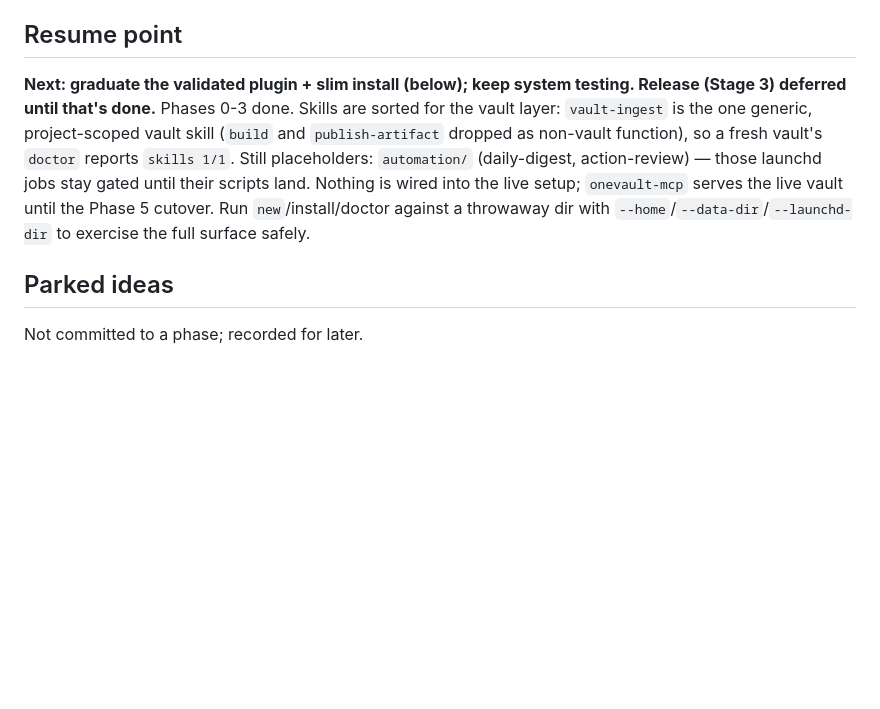
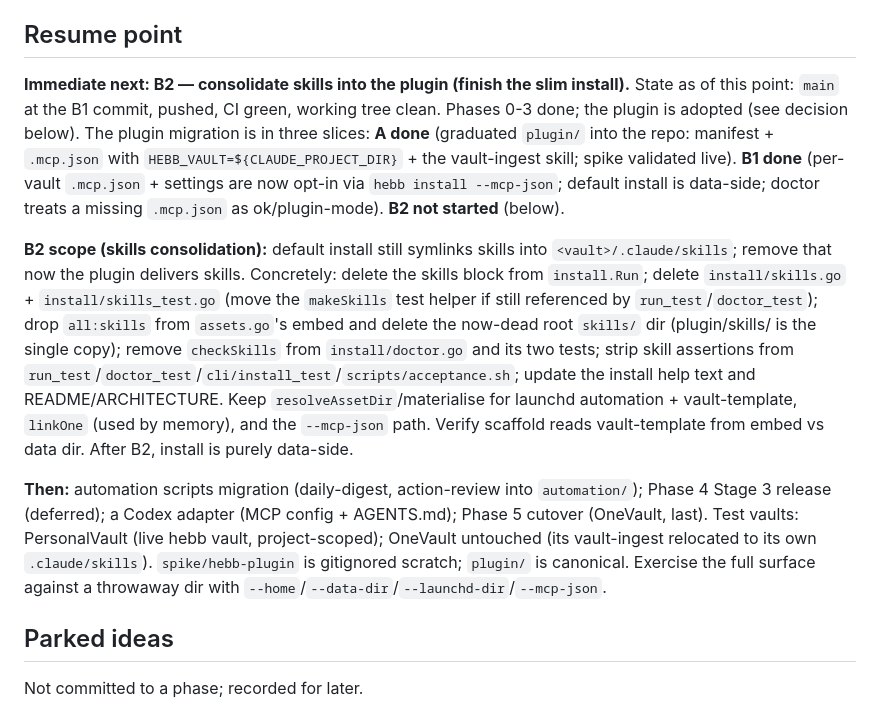
Before and after one commit to cizer/hebb, a Markdown page: PLAN.md, the part around the change. Rendered like a GitHub page; blank space fills up the shorter version.

Commit message:
docs: compaction handoff - record B2 as the precise next step
Rewrite PLAN's resume point as a durable handoff: current state (plugin
adopted; A + B1 done, pushed, CI green), and the concrete B2 scope
(consolidate skills into the plugin, finish slimming install) with the
file-level removal list, so the work can be resumed cold.

Co-Authored-By: Claude Opus 4.8 (1M context) <noreply@anthropic.com>

```diff
--- a/PLAN.md
+++ b/PLAN.md
@@ -57,7 +57,11 @@ workflow in `.github/workflows/ci.yml`.
 
 ## Resume point
 
-**Next: graduate the validated plugin + slim install (below); keep system testing. Release (Stage 3) deferred until that's done.** Phases 0-3 done. Skills are sorted for the vault layer: `vault-ingest` is the one generic, project-scoped vault skill (`build` and `publish-artifact` dropped as non-vault function), so a fresh vault's `doctor` reports `skills 1/1`. Still placeholders: `automation/` (daily-digest, action-review) — those launchd jobs stay gated until their scripts land. Nothing is wired into the live setup; `onevault-mcp` serves the live vault until the Phase 5 cutover. Run `new`/install/doctor against a throwaway dir with `--home`/`--data-dir`/`--launchd-dir` to exercise the full surface safely.
+**Immediate next: B2 — consolidate skills into the plugin (finish the slim install).** State as of this point: `main` at the B1 commit, pushed, CI green, working tree clean. Phases 0-3 done; the plugin is adopted (see decision below). The plugin migration is in three slices: **A done** (graduated `plugin/` into the repo: manifest + `.mcp.json` with `HEBB_VAULT=${CLAUDE_PROJECT_DIR}` + the vault-ingest skill; spike validated live). **B1 done** (per-vault `.mcp.json` + settings are now opt-in via `hebb install --mcp-json`; default install is data-side; doctor treats a missing `.mcp.json` as ok/plugin-mode). **B2 not started** (below).
+
+**B2 scope (skills consolidation):** default install still symlinks skills into `<vault>/.claude/skills`; remove that now the plugin delivers skills. Concretely: delete the skills block from `install.Run`; delete `install/skills.go` + `install/skills_test.go` (move the `makeSkills` test helper if still referenced by `run_test`/`doctor_test`); drop `all:skills` from `assets.go`'s embed and delete the now-dead root `skills/` dir (plugin/skills/ is the single copy); remove `checkSkills` from `install/doctor.go` and its two tests; strip skill assertions from `run_test`/`doctor_test`/`cli/install_test`/`scripts/acceptance.sh`; update the install help text and README/ARCHITECTURE. Keep `resolveAssetDir`/materialise for launchd automation + vault-template, `linkOne` (used by memory), and the `--mcp-json` path. Verify scaffold reads vault-template from embed vs data dir. After B2, install is purely data-side.
+
+**Then:** automation scripts migration (daily-digest, action-review into `automation/`); Phase 4 Stage 3 release (deferred); a Codex adapter (MCP config + AGENTS.md); Phase 5 cutover (OneVault, last). Test vaults: PersonalVault (live hebb vault, project-scoped); OneVault untouched (its vault-ingest relocated to its own `.claude/skills`). `spike/hebb-plugin` is gitignored scratch; `plugin/` is canonical. Exercise the full surface against a throwaway dir with `--home`/`--data-dir`/`--launchd-dir`/`--mcp-json`.
 
 ## Parked ideas
 
```
